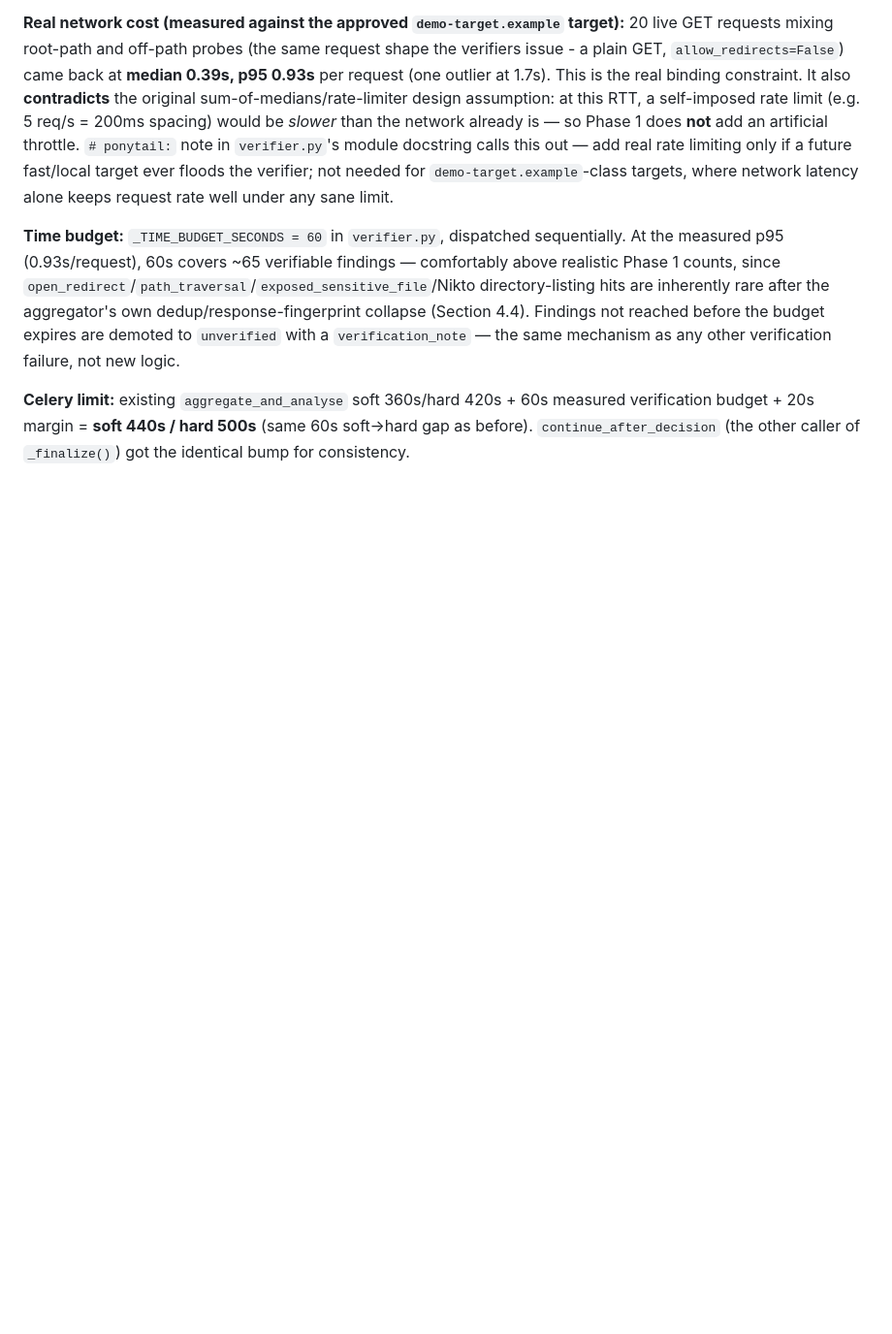
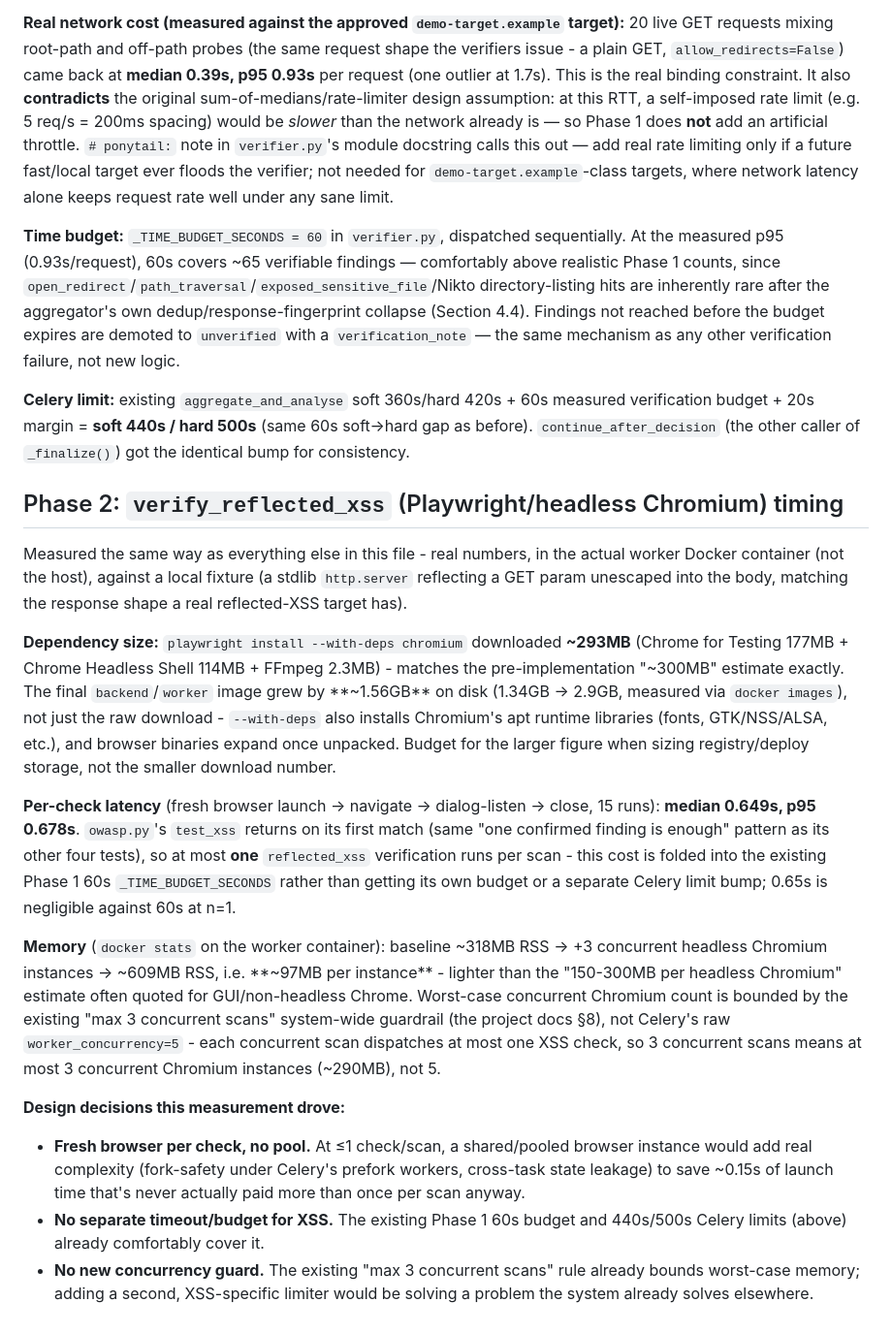
Before and after one commit to maverickaayush/ONUS, a Markdown page: docs/ai.md, the part around the change. Shown at 97% size. GitHub-like rendering; blank space fills up the shorter version.

Commit message:
docs: Phase 2 verify_reflected_xss (dependency, timing, memory, troubleshooting)
PROJECT.md: Playwright/Chromium added to Section 2's tech stack, Section
4.4b's dispatch table and per-module confidence notes updated (Phase 2 no
longer "not implemented"), Section 7 Docker notes for the image-size
increase and a transient-build-failure note, Section 9 wording tightened.

docs/ai.md: real measured numbers - ~293MB browser download but ~1.56GB
actual on-disk image growth (--with-deps system libs + unpacked binaries,
not just the download), ~0.65s/check latency, ~97MB RSS per concurrent
Chromium instance, and why no new budget/Celery-limit/concurrency-guard
was needed (existing Phase 1 budget and "max 3 concurrent scans" guardrail
already cover it).

docs/troubleshooting.md + QUICK_REF.md: verify_reflected_xss added to the
manual-isolation-test recipe and the analysis/ folder description.

```diff
--- a/docs/ai.md
+++ b/docs/ai.md
@@ -102,3 +102,47 @@ failure, not new logic.
 60s measured verification budget + 20s margin = **soft 440s / hard 500s**
 (same 60s soft→hard gap as before). `continue_after_decision` (the other
 caller of `_finalize()`) got the identical bump for consistency.
+
+## Phase 2: `verify_reflected_xss` (Playwright/headless Chromium) timing
+
+Measured the same way as everything else in this file - real numbers, in
+the actual worker Docker container (not the host), against a local fixture
+(a stdlib `http.server` reflecting a GET param unescaped into the body,
+matching the response shape a real reflected-XSS target has).
+
+**Dependency size:** `playwright install --with-deps chromium` downloaded
+**~293MB** (Chrome for Testing 177MB + Chrome Headless Shell 114MB + FFmpeg
+2.3MB) - matches the pre-implementation "~300MB" estimate exactly. The
+final `backend`/`worker` image grew by **~1.56GB** on disk (1.34GB → 2.9GB,
+measured via `docker images`), not just the raw download - `--with-deps`
+also installs Chromium's apt runtime libraries (fonts, GTK/NSS/ALSA, etc.),
+and browser binaries expand once unpacked. Budget for the larger figure
+when sizing registry/deploy storage, not the smaller download number.
+
+**Per-check latency** (fresh browser launch → navigate → dialog-listen →
+close, 15 runs): **median 0.649s, p95 0.678s**. `owasp.py`'s `test_xss`
+returns on its first match (same "one confirmed finding is enough" pattern
+as its other four tests), so at most **one** `reflected_xss` verification
+runs per scan - this cost is folded into the existing Phase 1 60s
+`_TIME_BUDGET_SECONDS` rather than getting its own budget or a separate
+Celery limit bump; 0.65s is negligible against 60s at n=1.
+
+**Memory** (`docker stats` on the worker container): baseline ~318MB RSS →
++3 concurrent headless Chromium instances → ~609MB RSS, i.e. **~97MB per
+instance** - lighter than the "150-300MB per headless Chromium" estimate
+often quoted for GUI/non-headless Chrome. Worst-case concurrent Chromium
+count is bounded by the existing "max 3 concurrent scans" system-wide
+guardrail (the project docs §8), not Celery's raw `worker_concurrency=5` - each
+concurrent scan dispatches at most one XSS check, so 3 concurrent scans
+means at most 3 concurrent Chromium instances (~290MB), not 5.
+
+**Design decisions this measurement drove:**
+- **Fresh browser per check, no pool.** At ≤1 check/scan, a shared/pooled
+  browser instance would add real complexity (fork-safety under Celery's
+  prefork workers, cross-task state leakage) to save ~0.15s of launch
+  time that's never actually paid more than once per scan anyway.
+- **No separate timeout/budget for XSS.** The existing Phase 1 60s budget
+  and 440s/500s Celery limits (above) already comfortably cover it.
+- **No new concurrency guard.** The existing "max 3 concurrent scans" rule
+  already bounds worst-case memory; adding a second, XSS-specific limiter
+  would be solving a problem the system already solves elsewhere.
```
Also changed, not shown: docs/QUICK_REF.md (+1 -1 lines), docs/troubleshooting.md (+12 -3 lines).
